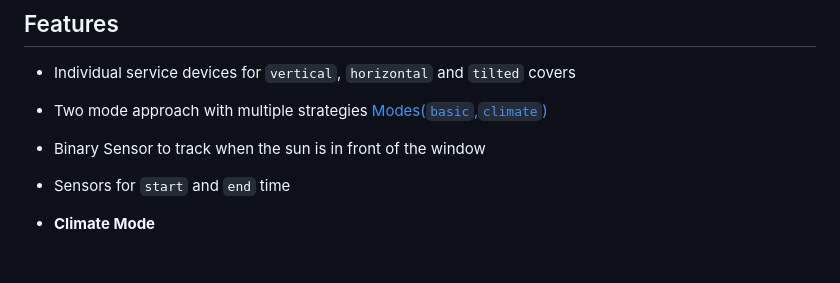
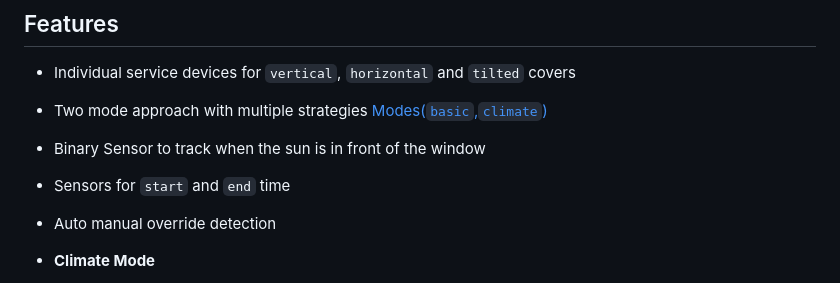
Before and after one commit to jrhubott/adaptive-cover, a Markdown page: README.md, the part around the change. GitHub-like rendering; blank space fills up the shorter version.

Commit message:
✨ Add auto manual override detectionℹ️.

```diff
--- a/README.md
+++ b/README.md
@@ -15,6 +15,7 @@ This integration builds upon the template sensor from this forum post [Automatic
 - Two mode approach with multiple strategies [Modes(`basic`,`climate`)](https://github.com/basbruss/adaptive-cover?tab=readme-ov-file#strategy)
 - Binary Sensor to track when the sun is in front of the window
 - Sensors for `start` and `end` time
+- Auto manual override detection
 
 - **Climate Mode**
 
```
